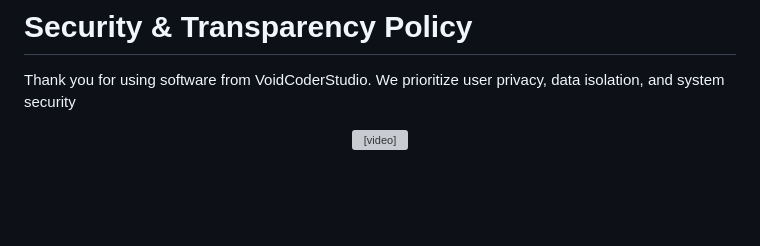
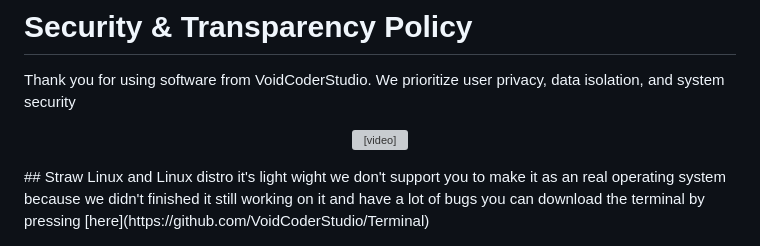
Before and after one commit to DemonCoderOffical/DemonCoderOffical.github.io, a Markdown page: README.md, the part around the change. GitHub-like rendering; blank space fills up the shorter version; grey boxes are pictures that could not be loaded.

```diff
--- a/README.md
+++ b/README.md
@@ -56,3 +56,4 @@ Thank you for using software from VoidCoderStudio. We prioritize user privacy, d
     Your browser does not support the video tag.
   </video>
 </p>
+## Straw Linux and Linux distro it's light wight we don't support you to make it as an real operating system because we didn't finished it still working on it and have a lot of bugs you can download the terminal by pressing [here](https://github.com/VoidCoderStudio/Terminal)
```
